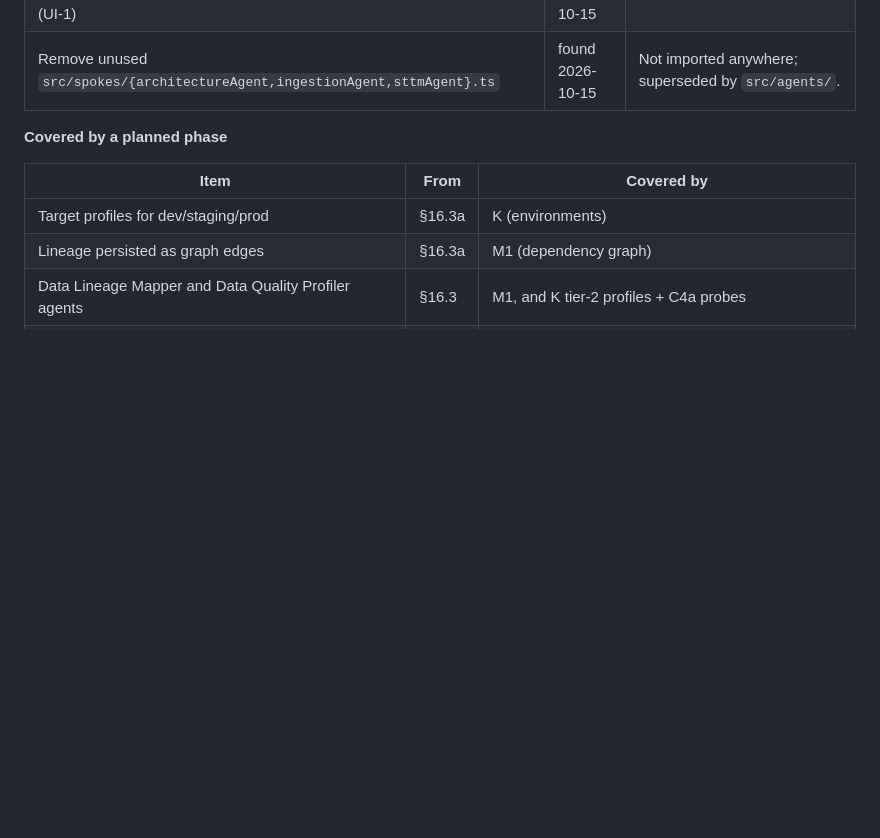
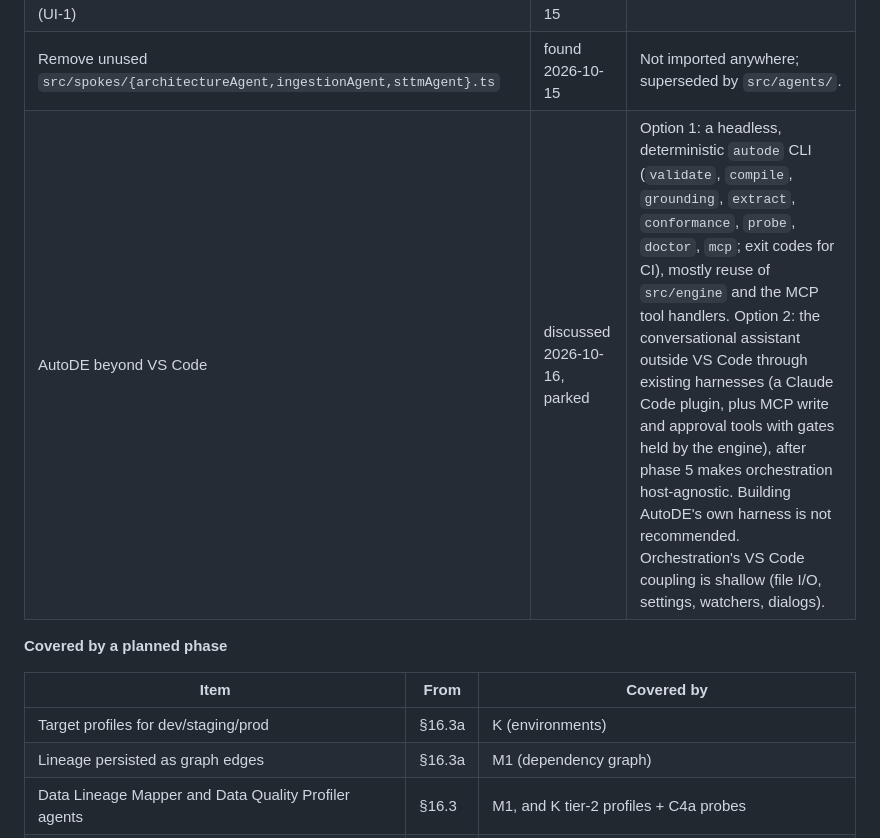
Before and after one commit to arungribta/AutoDE, a Markdown page: docs/roadmap.md, the part around the change. Drawn GitHub-style; blank space fills up the shorter version.

Commit message:
docs: park CLI/harness idea in roadmap backlog
Co-Authored-By: Claude Opus 5.5 <noreply@anthropic.com>

```diff
--- a/docs/roadmap.md
+++ b/docs/roadmap.md
@@ -65,6 +65,7 @@ Every item from the retired backlog and checklist of the previous requirements.m
 | Style guide; keyboard and screen-reader verification (UI-4, UI-5) | §2 | |
 | Make command-only features discoverable from the panel: a Skills section in the Workflow Palette (import, run, list) and chat slash commands for import, "What the Agent Saw" and "Explain This Artifact" (UI-1) | manual testing 2026-10-15 | Today they exist only in the Command Palette. |
 | Remove unused `src/spokes/{architectureAgent,ingestionAgent,sttmAgent}.ts` | found 2026-10-15 | Not imported anywhere; superseded by `src/agents/`. |
+| AutoDE beyond VS Code | discussed 2026-10-16, parked | Option 1: a headless, deterministic `autode` CLI (`validate`, `compile`, `grounding`, `extract`, `conformance`, `probe`, `doctor`, `mcp`; exit codes for CI), mostly reuse of `src/engine` and the MCP tool handlers. Option 2: the conversational assistant outside VS Code through existing harnesses (a Claude Code plugin, plus MCP write and approval tools with gates held by the engine), after phase 5 makes orchestration host-agnostic. Building AutoDE's own harness is not recommended. Orchestration's VS Code coupling is shallow (file I/O, settings, watchers, dialogs). |
 
 **Covered by a planned phase**
 
```
